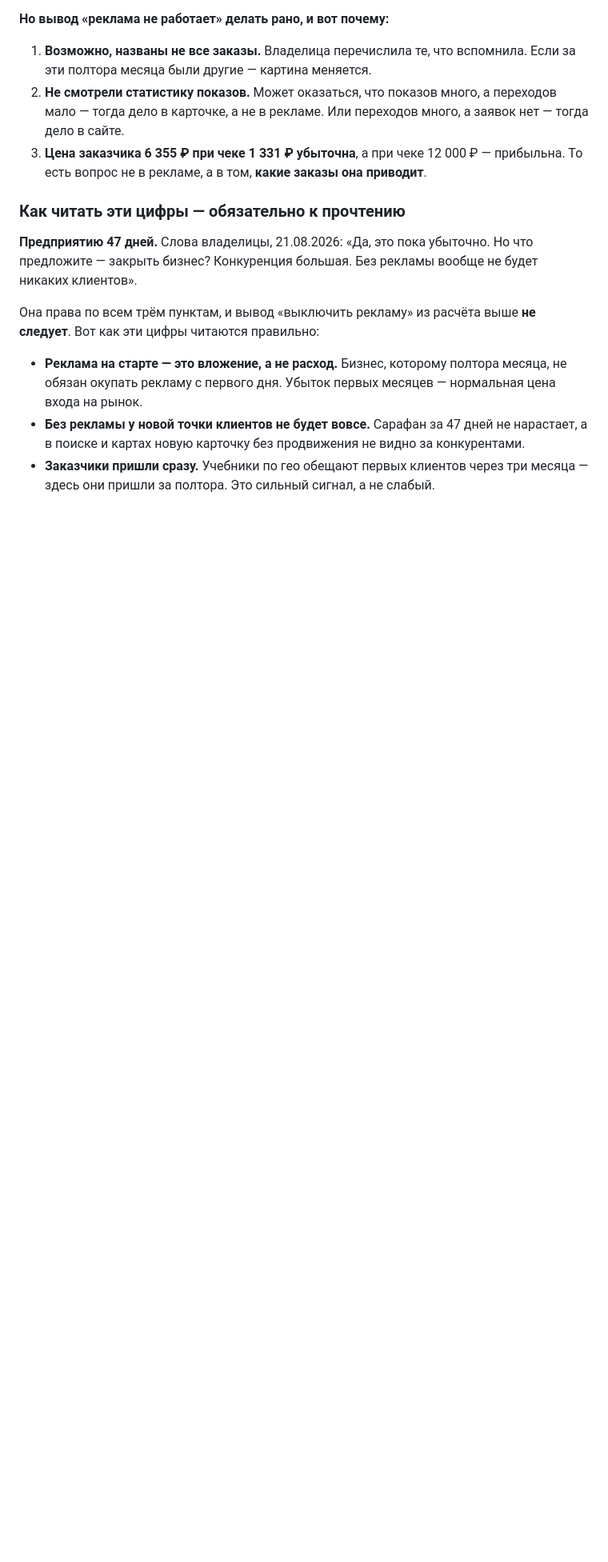
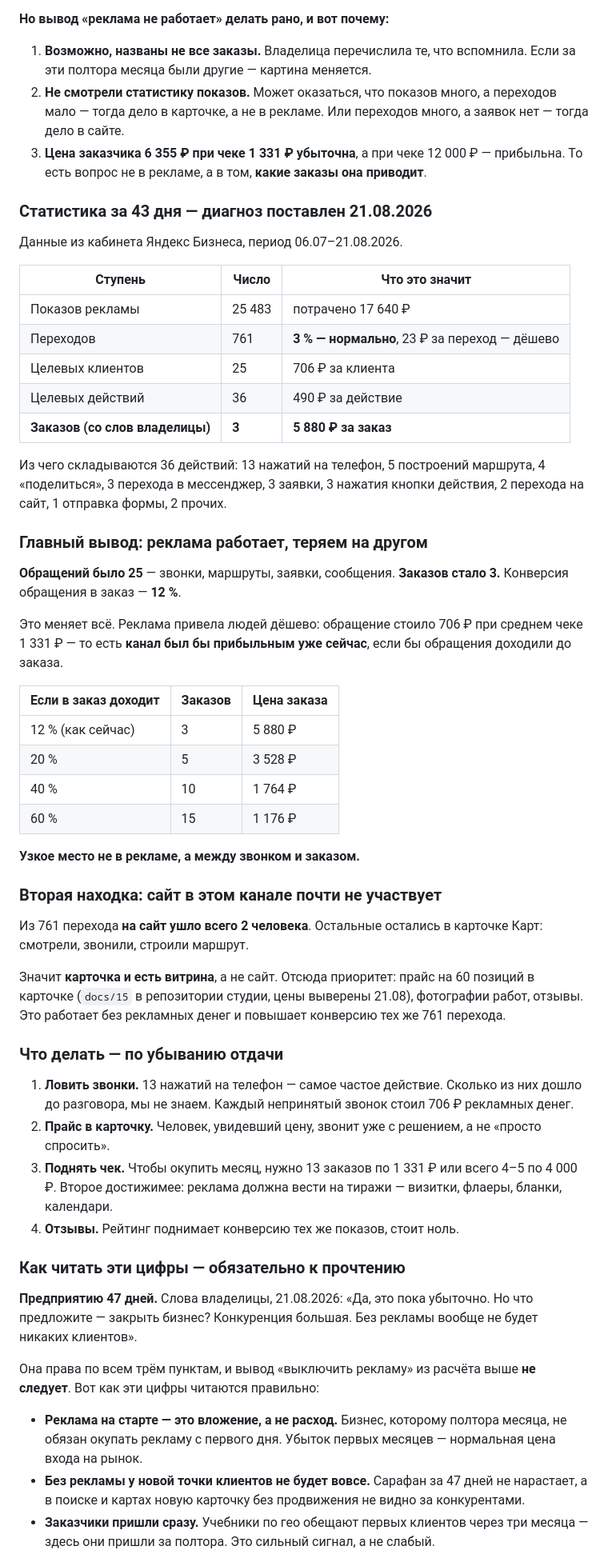
Before and after one commit to gulnaragold999m-tech/granat-kmv, a Markdown page: uchet/dengi.md, the part around the change. Shown at 80% size. Drawn GitHub-style; blank space fills up the shorter version.

Commit message:
Статистика рекламы за 43 дня: диагноз — теряем между звонком и заказом
Владелица прислала статистику кабинета. Реклама отработала хорошо:
25 483 показа, 761 переход, это 3 процента и 23 рубля за переход.
Обращений 25 — тринадцать нажатий на телефон, пять маршрутов, три
заявки, три сообщения, одна форма. Обращение стоило 706 рублей при
среднем чеке 1 331.

Заказов из этих 25 обращений — три. Конверсия 12 процентов. Значит
узкое место не в рекламе, а между звонком и заказом: при сорока
процентах заказ стоил бы 1 764 рубля вместо 5 880.

Вторая находка: из 761 перехода на сайт ушли двое. Витрина — карточка
в Картах, а не сайт. Отсюда приоритет: прайс на 60 позиций, фотографии,
отзывы — всё это работает без рекламных денег.

Co-Authored-By: Claude <noreply@anthropic.com>
Claude-Session: https://claude.ai/code/session_01Htp8HQjCb1vzF395bWkamH

```diff
--- a/uchet/dengi.md
+++ b/uchet/dengi.md
@@ -90,6 +90,62 @@
    12 000 ₽ — прибыльна. То есть вопрос не в рекламе, а в том, **какие
    заказы она приводит**.
 
+### Статистика за 43 дня — диагноз поставлен 21.08.2026
+
+Данные из кабинета Яндекс Бизнеса, период 06.07–21.08.2026.
+
+| Ступень | Число | Что это значит |
+|---|---|---|
+| Показов рекламы | 25 483 | потрачено 17 640 ₽ |
+| Переходов | 761 | **3 % — нормально**, 23 ₽ за переход — дёшево |
+| Целевых клиентов | 25 | 706 ₽ за клиента |
+| Целевых действий | 36 | 490 ₽ за действие |
+| **Заказов (со слов владелицы)** | **3** | **5 880 ₽ за заказ** |
+
+Из чего складываются 36 действий: 13 нажатий на телефон, 5 построений
+маршрута, 4 «поделиться», 3 перехода в мессенджер, 3 заявки, 3 нажатия
+кнопки действия, 2 перехода на сайт, 1 отправка формы, 2 прочих.
+
+### Главный вывод: реклама работает, теряем на другом
+
+**Обращений было 25** — звонки, маршруты, заявки, сообщения.
+**Заказов стало 3.** Конверсия обращения в заказ — **12 %**.
+
+Это меняет всё. Реклама привела людей дёшево: обращение стоило 706 ₽
+при среднем чеке 1 331 ₽ — то есть **канал был бы прибыльным уже сейчас**,
+если бы обращения доходили до заказа.
+
+| Если в заказ доходит | Заказов | Цена заказа |
+|---|---|---|
+| 12 % (как сейчас) | 3 | 5 880 ₽ |
+| 20 % | 5 | 3 528 ₽ |
+| 40 % | 10 | 1 764 ₽ |
+| 60 % | 15 | 1 176 ₽ |
+
+**Узкое место не в рекламе, а между звонком и заказом.**
+
+### Вторая находка: сайт в этом канале почти не участвует
+
+Из 761 перехода **на сайт ушло всего 2 человека**. Остальные остались
+в карточке Карт: смотрели, звонили, строили маршрут.
+
+Значит **карточка и есть витрина**, а не сайт. Отсюда приоритет:
+прайс на 60 позиций в карточке (`docs/15` в репозитории студии, цены
+выверены 21.08), фотографии работ, отзывы. Это работает без рекламных
+денег и повышает конверсию тех же 761 перехода.
+
+### Что делать — по убыванию отдачи
+
+1. **Ловить звонки.** 13 нажатий на телефон — самое частое действие.
+   Сколько из них дошло до разговора, мы не знаем. Каждый непринятый
+   звонок стоил 706 ₽ рекламных денег.
+2. **Прайс в карточку.** Человек, увидевший цену, звонит уже
+   с решением, а не «просто спросить».
+3. **Поднять чек.** Чтобы окупить месяц, нужно 13 заказов по 1 331 ₽
+   или всего 4–5 по 4 000 ₽. Второе достижимее: реклама должна вести
+   на тиражи — визитки, флаеры, бланки, календари.
+4. **Отзывы.** Рейтинг поднимает конверсию тех же показов, стоит ноль.
+
 ### Как читать эти цифры — обязательно к прочтению
 
 **Предприятию 47 дней.** Слова владелицы, 21.08.2026: «Да, это пока
```
